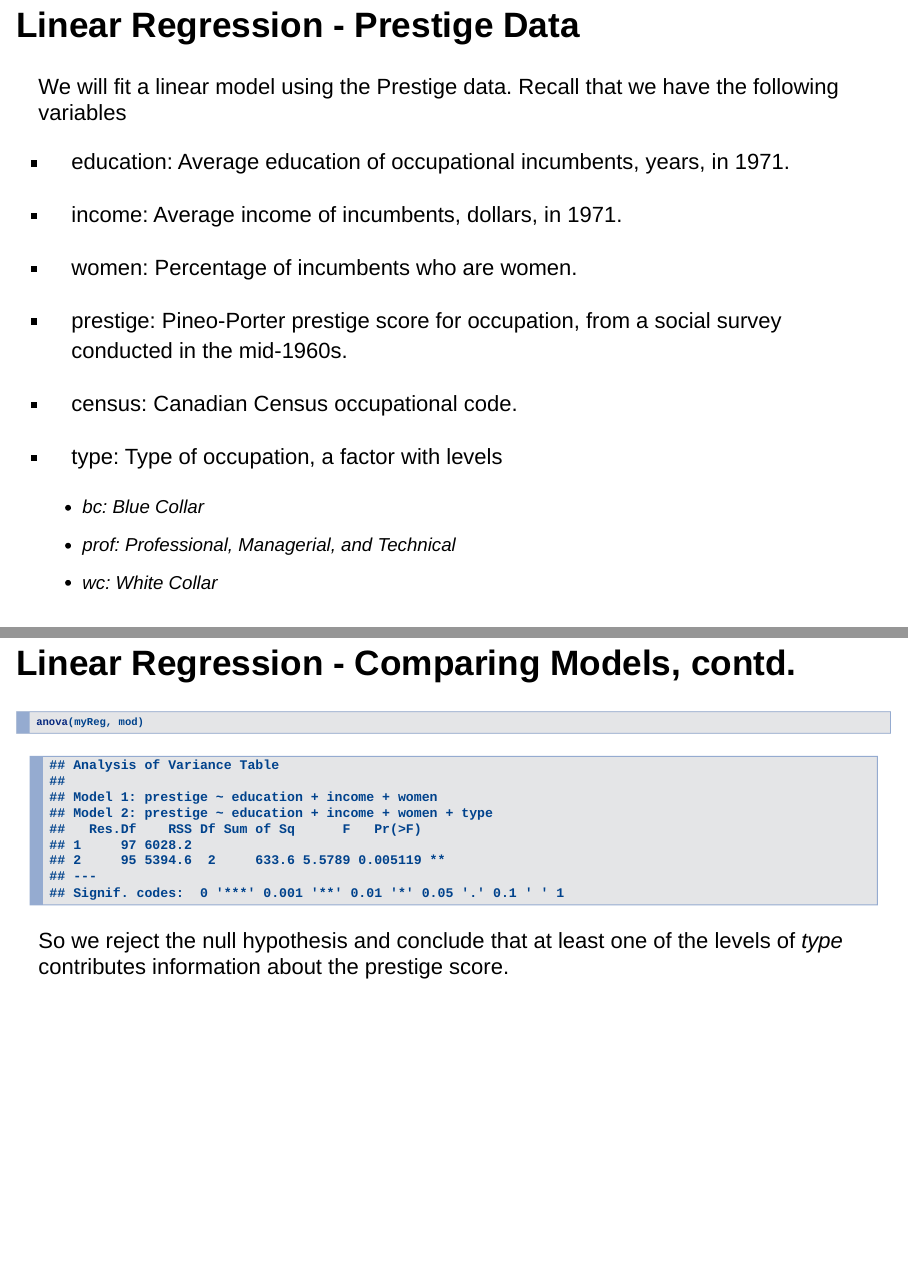
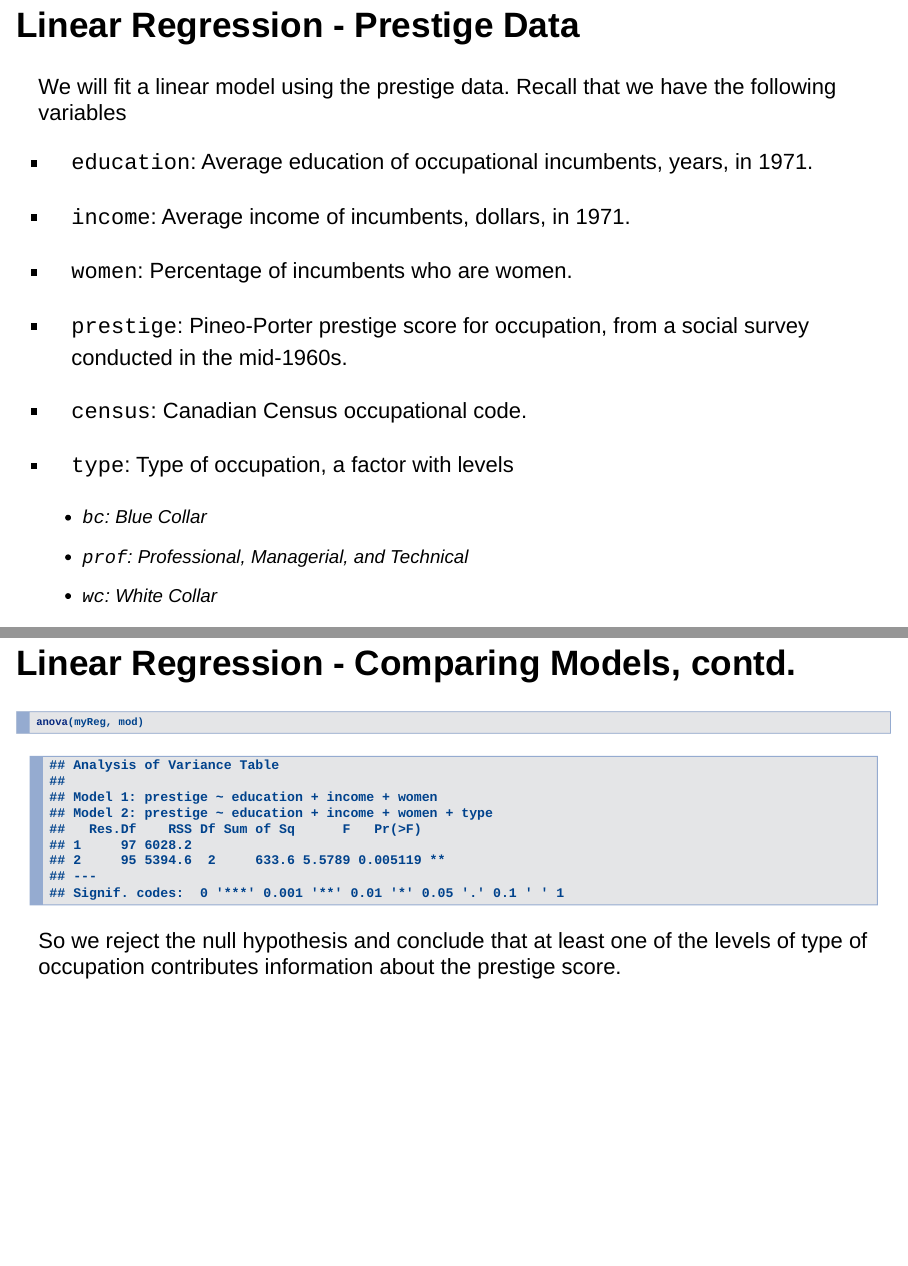
Before and after one commit to UCIDataScienceInitiative/IDA-with-R, an R Markdown document (IDA-with-R_Session_3.Rmd): pages 23 and 36 of 49, joined at a grey line. Rendered offline with R 4.5, knitr and Pandoc, with nearby package versions; code that draws random numbers runs with fixed seeds of ours; some code elsewhere in the file could not run offline.

````diff
--- a/IDA-with-R_Session_3.Rmd
+++ b/IDA-with-R_Session_3.Rmd
@@ -211,23 +211,23 @@
 
 
 ## Linear Regression - Prestige Data
-We will fit a linear model using the Prestige data. Recall that we have the following variables
+We will fit a linear model using the prestige data. Recall that we have the following variables
 
-+ education: Average education of occupational incumbents, years, in 1971.
++ ```education```: Average education of occupational incumbents, years, in 1971.
 
-+ income: Average income of incumbents, dollars, in 1971.
++ ```income```: Average income of incumbents, dollars, in 1971.
 
-+ women: Percentage of incumbents who are women.
++ ```women```: Percentage of incumbents who are women.
 
-+ prestige: Pineo-Porter prestige score for occupation, from a social survey conducted in the mid-1960s.
++ ```prestige```: Pineo-Porter prestige score for occupation, from a social survey conducted in the mid-1960s.
 
-+ census: Canadian Census occupational code.
++ ```census```: Canadian Census occupational code.
 
-+ type: Type of occupation, a factor with levels
++ ```type```: Type of occupation, a factor with levels
 
-    + bc: Blue Collar
-    + prof: Professional, Managerial, and Technical
-    + wc: White Collar
+    + ```bc```: Blue Collar
+    + ```prof```: Professional, Managerial, and Technical
+    + ```wc```: White Collar
 
 
 ## Load Data
@@ -314,7 +314,7 @@
 ```{r echo=TRUE, error=FALSE, message=FALSE, warning=FALSE}
 anova(myReg, mod)
 ```
-So we reject the null hypothesis and conclude that at least one of the levels of *type* contributes information about the prestige score.
+So we reject the null hypothesis and conclude that at least one of the levels of type of occupation contributes information about the prestige score.
 
 
 ##  Linear Regression - Relevel a Factor
````
Also changed, not shown: IDA-with-R_Session_3.html, IDA-with-R_Session_3.Rmd (12 more changed lines).
